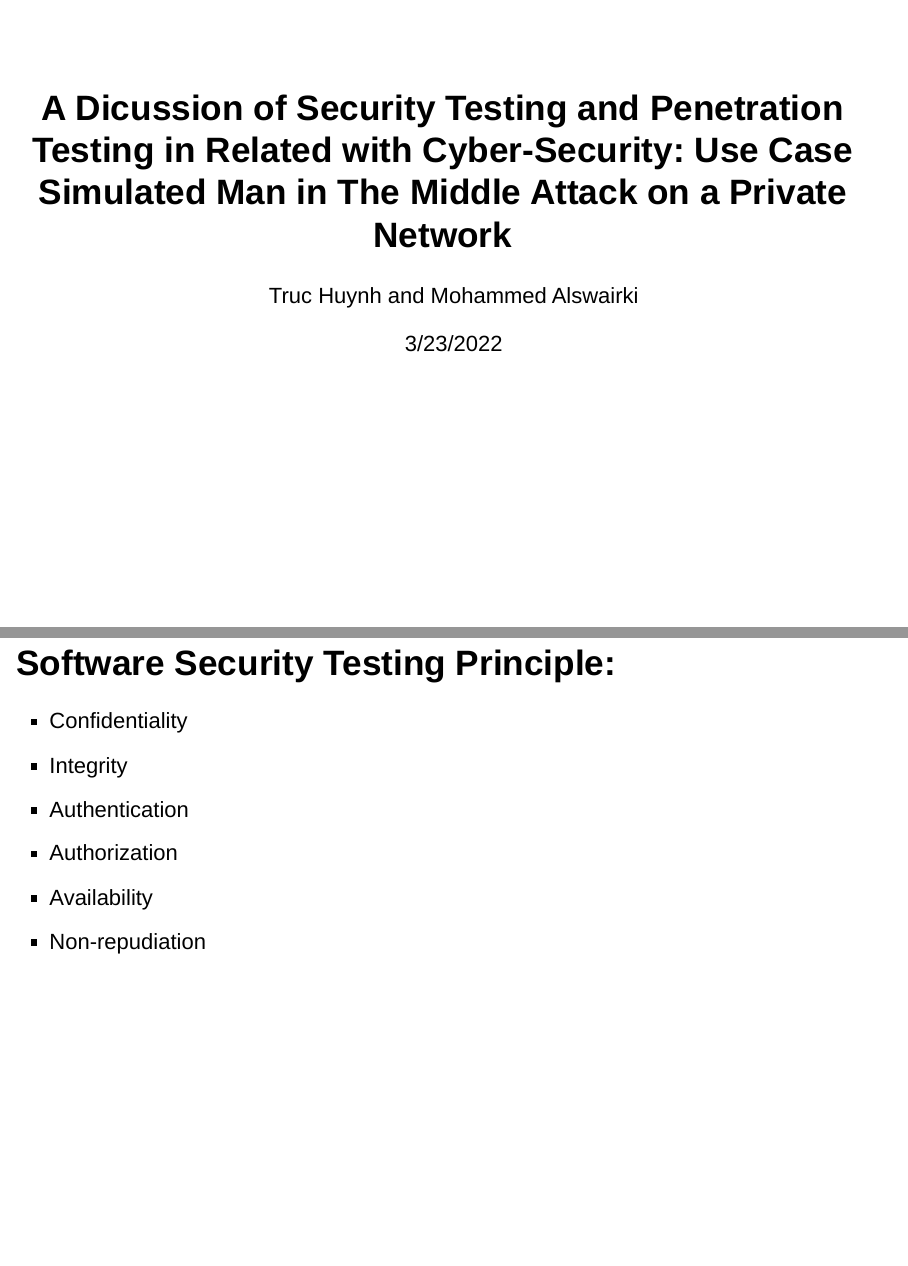
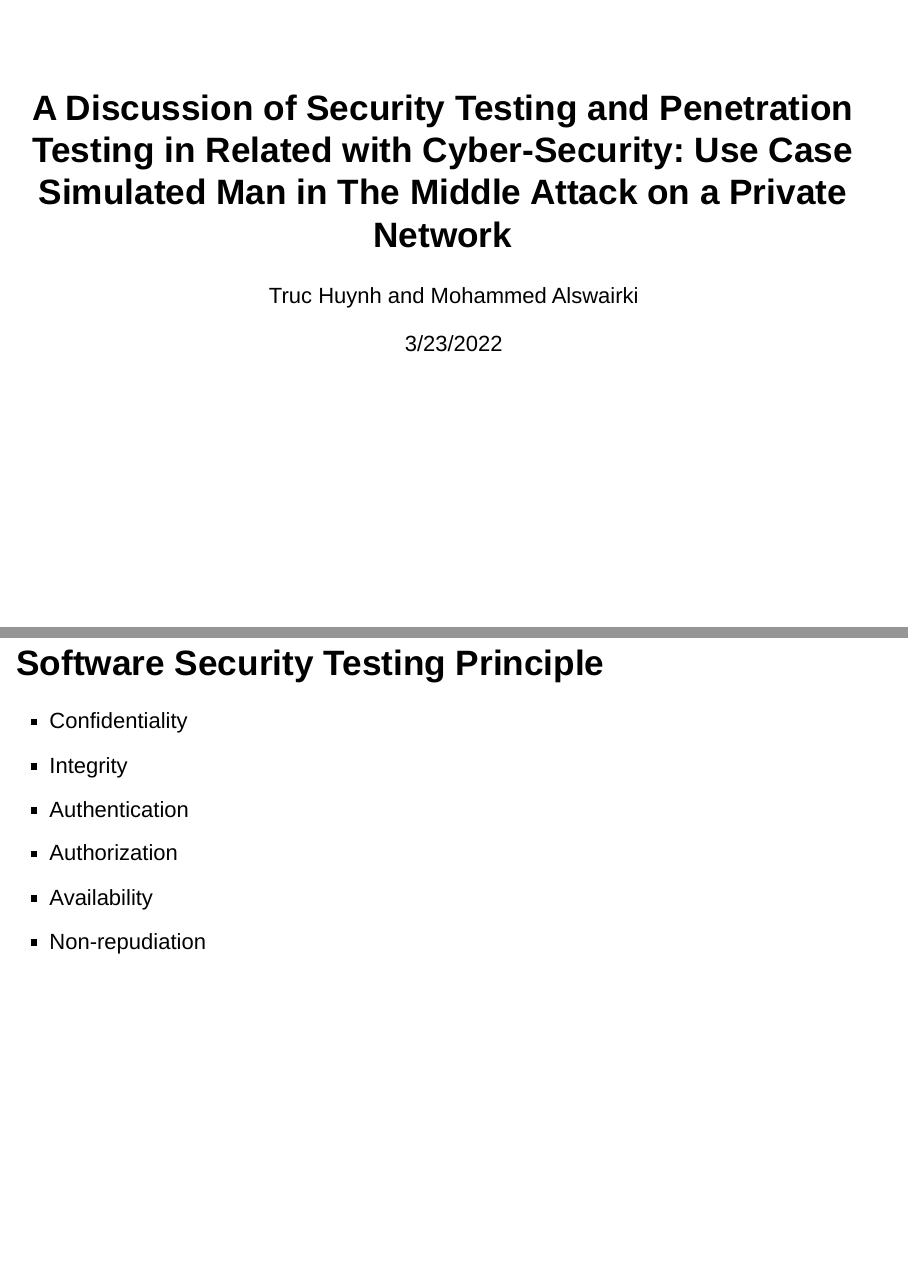
Before and after one commit to jackyhuynh/SecurityTesting, an R Markdown document (index.Rmd): pages 1 and 10 of 29, joined at a grey line. Rendered offline with R 4.5, knitr and Pandoc, with nearby package versions.

Commit message:
Update index.Rmd

```diff
--- a/index.Rmd
+++ b/index.Rmd
@@ -1,5 +1,5 @@
 ---
-title: 'A Dicussion of Security Testing and Penetration Testing in Related with Cyber-Security:
+title: 'A Discussion of Security Testing and Penetration Testing in Related with Cyber-Security:
   Use Case Simulated Man in The Middle Attack on a Private Network'
 author: "Truc Huynh and Mohammed Alswairki"
 date: "3/23/2022"
@@ -79,7 +79,7 @@ output:
 - To help in detecting every possible security risk in the system
 - To help developers in fixing the security problems through coding
 
-# Software Security Testing Principle:
+# Software Security Testing Principle
 
 - Confidentiality
 - Integrity
```
